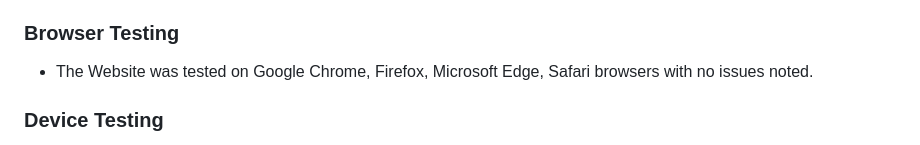
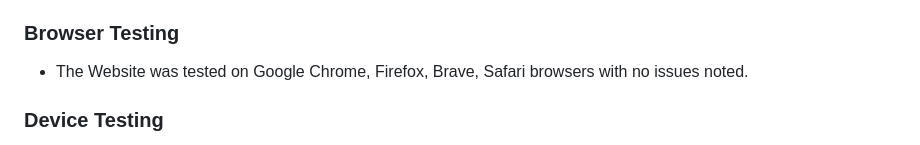
Before and after one commit to cgrace0044/quizmas, a Markdown page: README.md, the part around the change. Rendered like a GitHub page.

Commit message:
update broswer testing section readme

```diff
--- a/README.md
+++ b/README.md
@@ -166,7 +166,7 @@ Desktop Lighthouse Score
 
 ### Browser Testing
 
-- The Website was tested on Google Chrome, Firefox, Microsoft Edge, Safari browsers with no issues noted.
+- The Website was tested on Google Chrome, Firefox, Brave, Safari browsers with no issues noted.
 
 ### Device Testing
 
```
